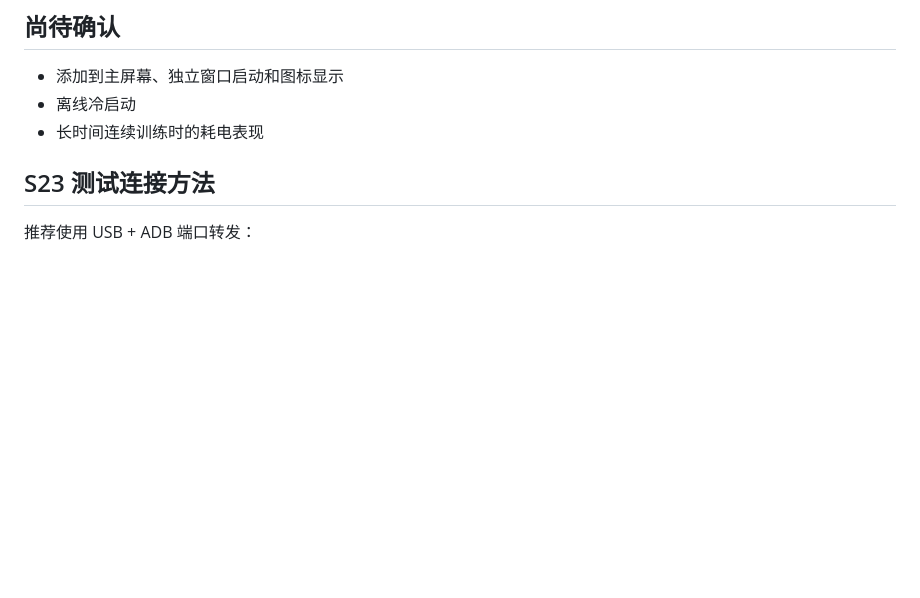
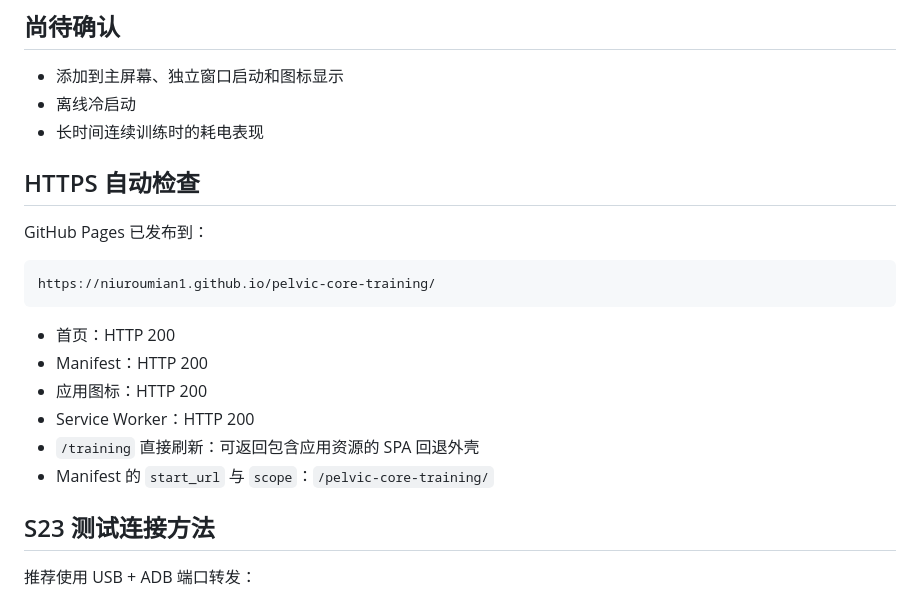
Before and after one commit to niuroumian1/pelvic-core-training, a Markdown page: docs/PWA_S23_ACCEPTANCE.md, the part around the change. GitHub-like rendering; blank space fills up the shorter version.

Commit message:
docs: record Pages verification [skip ci]

````diff
--- a/docs/PWA_S23_ACCEPTANCE.md
+++ b/docs/PWA_S23_ACCEPTANCE.md
@@ -47,6 +47,21 @@
 - 添加到主屏幕、独立窗口启动和图标显示
 - 离线冷启动
 - 长时间连续训练时的耗电表现
+
+## HTTPS 自动检查
+
+GitHub Pages 已发布到：
+
+```text
+https://niuroumian1.github.io/pelvic-core-training/
+```
+
+- 首页：HTTP 200
+- Manifest：HTTP 200
+- 应用图标：HTTP 200
+- Service Worker：HTTP 200
+- `/training` 直接刷新：可返回包含应用资源的 SPA 回退外壳
+- Manifest 的 `start_url` 与 `scope`：`/pelvic-core-training/`
 
 ## S23 测试连接方法
 
````
Also changed, not shown: docs/PROJECT_STATUS.md (+3 -1 lines).
